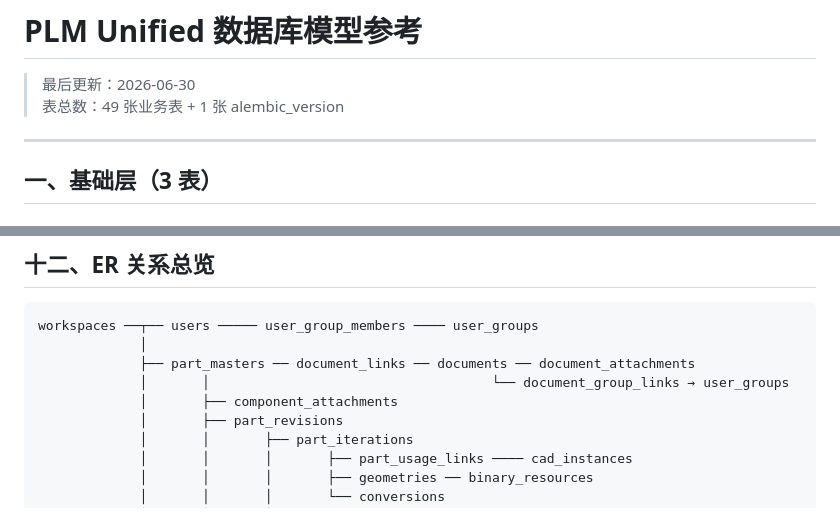
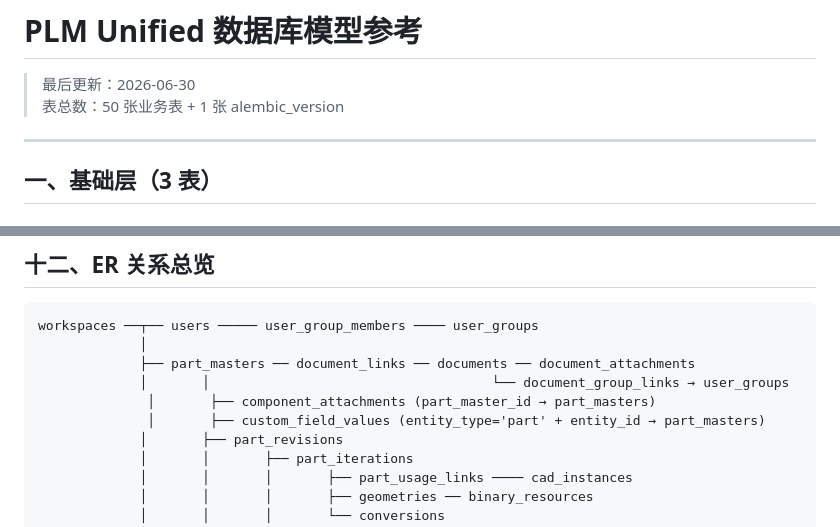
Before and after one commit to RayDutchman/plm-unified, a Markdown page: docs/architecture/data-model.md, 2 parts joined by grey strips. Rendered like a GitHub page.

```diff
--- a/docs/architecture/data-model.md
+++ b/docs/architecture/data-model.md
@@ -1,7 +1,7 @@
 # PLM Unified 数据库模型参考
 
 > 最后更新：2026-06-30
-> 表总数：49 张业务表 + 1 张 alembic_version
+> 表总数：50 张业务表 + 1 张 alembic_version
 
 ---
 
@@ -684,7 +684,8 @@ workspaces ──┬── users ───── user_group_members ────
              │
              ├── part_masters ── document_links ── documents ── document_attachments
              │       │                                    └── document_group_links → user_groups
-             │       ├── component_attachments
+              │       ├── component_attachments (part_master_id → part_masters)
+              │       ├── custom_field_values (entity_type='part' + entity_id → part_masters)
              │       ├── part_revisions
              │       │       ├── part_iterations
              │       │       │       ├── part_usage_links ──── cad_instances
```
Also changed, not shown: other parts of docs/architecture/data-model.md (+19 -13 lines).
